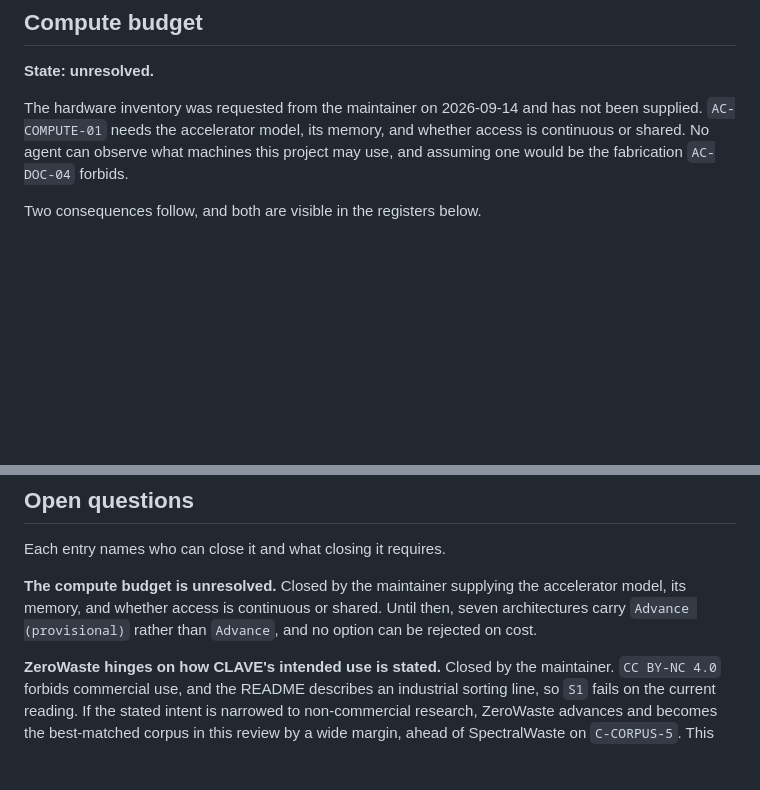
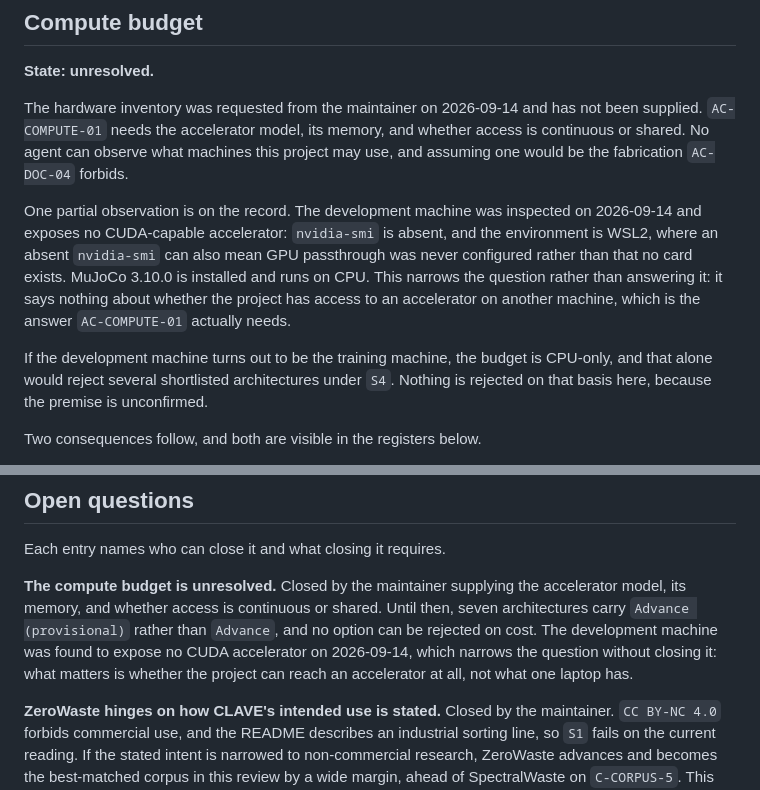
Before and after one commit to alexandrelheinen/clave, a Markdown page: docs/research/training-infrastructure-review.md, 2 parts joined by grey strips. GitHub-like rendering; blank space fills up the shorter version.

Commit message:
Record the observed hardware evidence in the v0.1.0 review
The v0.1.0 review left the compute budget unresolved because no agent can
observe what machines this project may use. Standing up the learning platform
required inspecting this one, which produced a partial answer worth recording
where the question was asked.

The development machine exposes no CUDA-capable accelerator, and MuJoCo 3.10.0
runs on CPU. That narrows the question rather than answering it, and the entry
says so: the environment is WSL2, where a missing nvidia-smi can mean
passthrough was never configured rather than that no card exists, and what
AC-COMPUTE-01 needs is whether the project can reach an accelerator at all
rather than what one machine has.

No verdict changes. If the development machine turns out to be the training
machine the budget is CPU-only, which would reject several shortlisted
architectures under S4, but that premise is unconfirmed and nothing is rejected
on an unconfirmed premise.

This is a PATCH under the versioning policy: new evidence inside a step already
tagged, which is exactly what .Y is for.

Co-Authored-By: Claude Opus 5 <noreply@anthropic.com>

```diff
--- a/docs/research/training-infrastructure-review.md
+++ b/docs/research/training-infrastructure-review.md
@@ -94,6 +94,18 @@ The hardware inventory was requested from the maintainer on 2026-09-14 and has
 not been supplied. `AC-COMPUTE-01` needs the accelerator model, its memory, and
 whether access is continuous or shared. No agent can observe what machines this
 project may use, and assuming one would be the fabrication `AC-DOC-04` forbids.
+
+One partial observation is on the record. The development machine was inspected
+on 2026-09-14 and exposes no CUDA-capable accelerator: `nvidia-smi` is absent,
+and the environment is WSL2, where an absent `nvidia-smi` can also mean GPU
+passthrough was never configured rather than that no card exists. MuJoCo 3.10.0
+is installed and runs on CPU. This narrows the question rather than answering
+it: it says nothing about whether the project has access to an accelerator on
+another machine, which is the answer `AC-COMPUTE-01` actually needs.
+
+If the development machine turns out to be the training machine, the budget is
+CPU-only, and that alone would reject several shortlisted architectures under
+`S4`. Nothing is rejected on that basis here, because the premise is unconfirmed.
 
 Two consequences follow, and both are visible in the registers below.
 
@@ -263,7 +275,10 @@ Each entry names who can close it and what closing it requires.
 **The compute budget is unresolved.** Closed by the maintainer supplying the
 accelerator model, its memory, and whether access is continuous or shared. Until
 then, seven architectures carry `Advance (provisional)` rather than `Advance`,
-and no option can be rejected on cost.
+and no option can be rejected on cost. The development machine was found to
+expose no CUDA accelerator on 2026-09-14, which narrows the question without
+closing it: what matters is whether the project can reach an accelerator at all,
+not what one laptop has.
 
 **ZeroWaste hinges on how CLAVE's intended use is stated.** Closed by the
 maintainer. `CC BY-NC 4.0` forbids commercial use, and the README describes an
```
